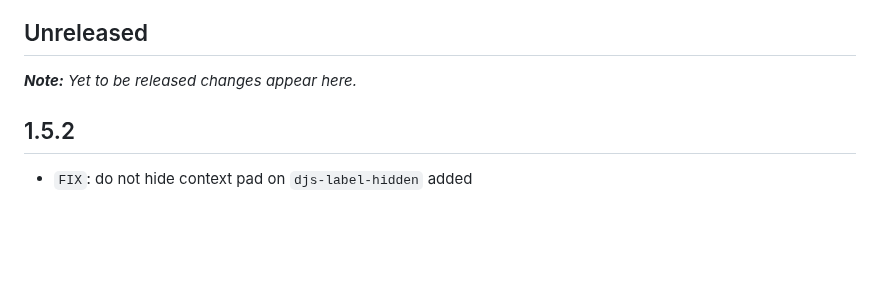
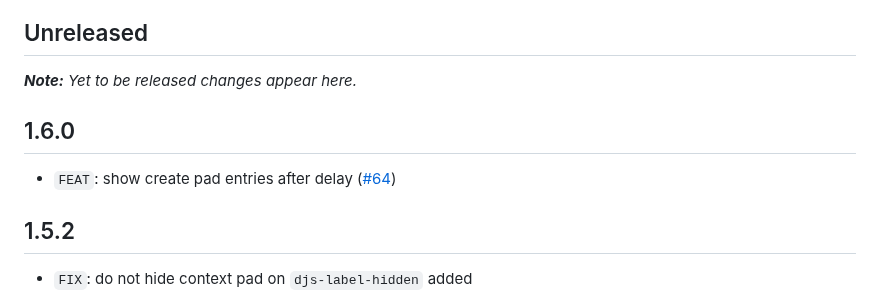
Before and after one commit to camunda/improved-canvas, a Markdown page: CHANGELOG.md, the part around the change. Drawn GitHub-style; blank space fills up the shorter version.

Commit message:
chore(CHANGELOG): update to v1.6.0

```diff
--- a/CHANGELOG.md
+++ b/CHANGELOG.md
@@ -5,6 +5,10 @@ All notable changes to [@camunda/improved-canvas](https://github.com/camunda/imp
 ## Unreleased
 
 ___Note:__ Yet to be released changes appear here._
+
+## 1.6.0
+
+* `FEAT`: show create pad entries after delay ([#64](https://github.com/camunda/improved-canvas/pull/64))
 
 ## 1.5.2
 
```
